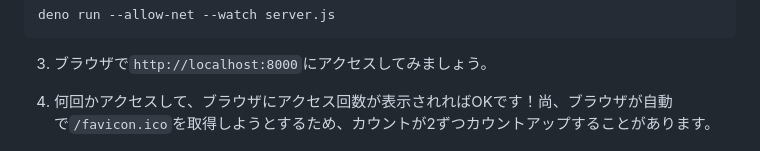
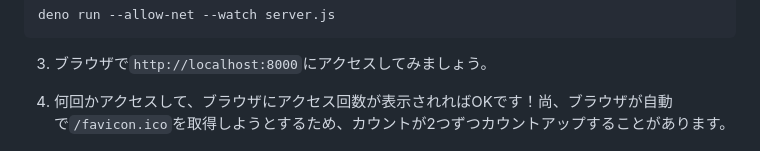
Before and after one commit to jigintern/summer-2025-assignment, a Markdown page: description.md, the part around the change. Rendered like a GitHub page.

Commit message:
Docs: 軽微な修正

```diff
--- a/description.md
+++ b/description.md
@@ -253,7 +253,7 @@ deno run --allow-net --watch server.js
 
 3. ブラウザで`http://localhost:8000`にアクセスしてみましょう。
 
-4. 何回かアクセスして、ブラウザにアクセス回数が表示されればOKです！尚、ブラウザが自動で`/favicon.ico`を取得しようとするため、カウントが2ずつカウントアップすることがあります。
+4. 何回かアクセスして、ブラウザにアクセス回数が表示されればOKです！尚、ブラウザが自動で`/favicon.ico`を取得しようとするため、カウントが2つずつカウントアップすることがあります。
 
 ![](./imgs/05_tutorial-access-count.png)
 
```
